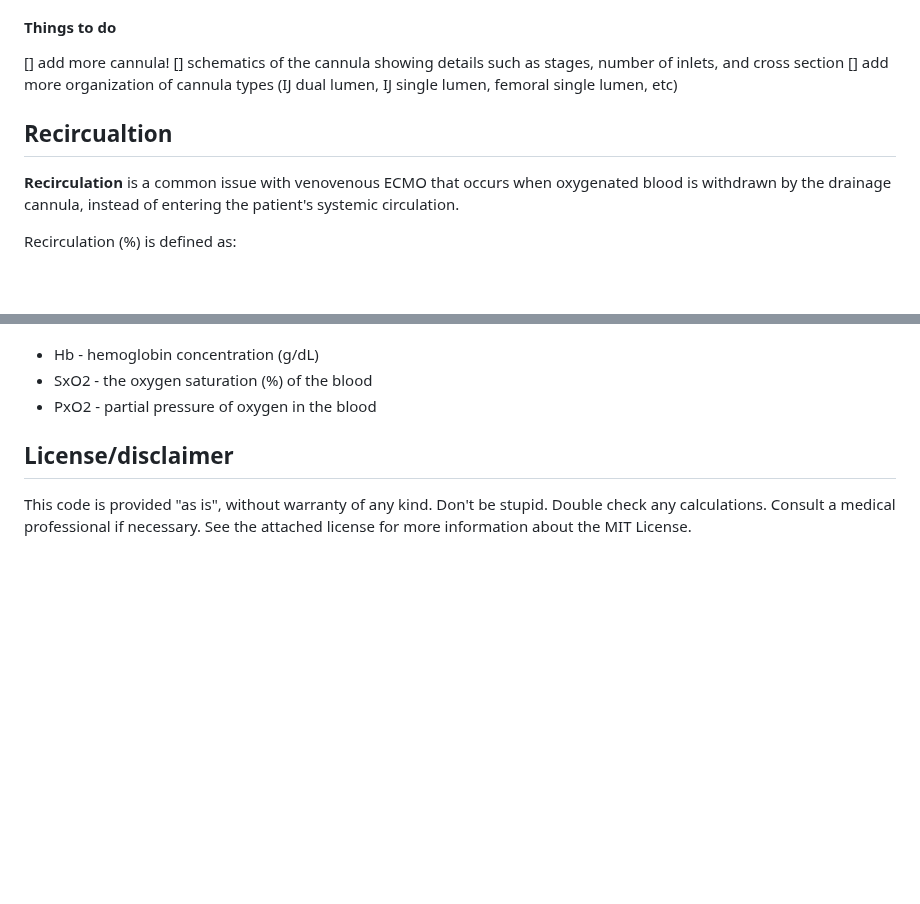
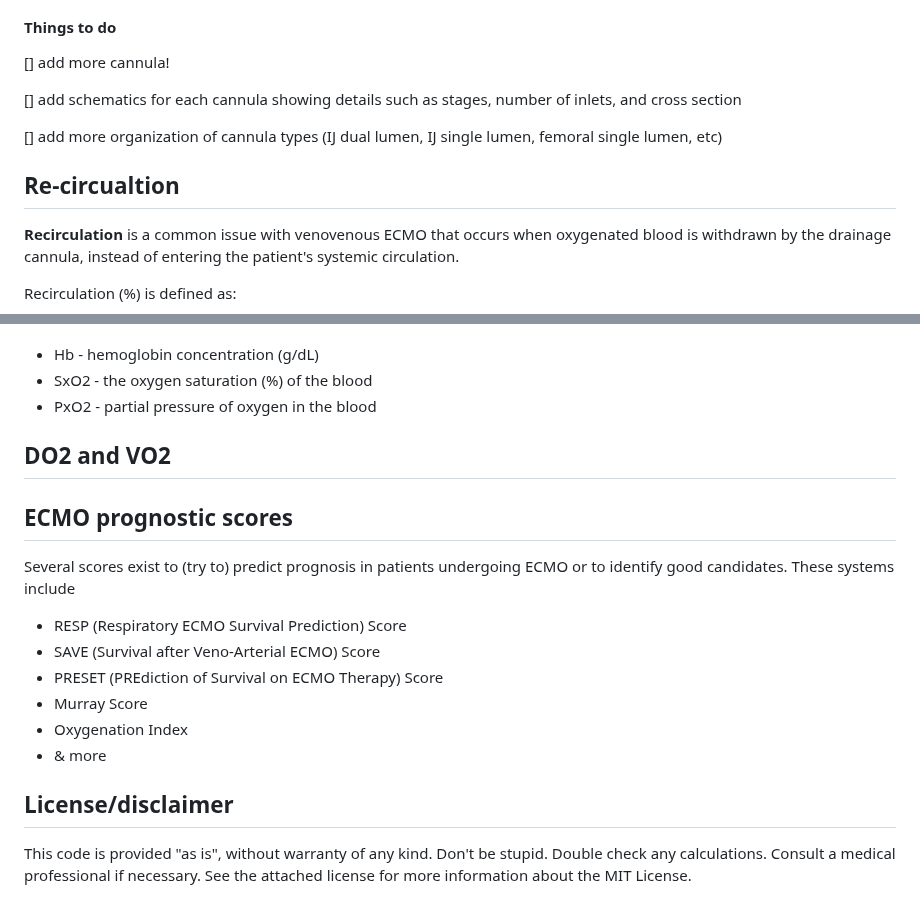
Before and after one commit to nickmmark/ecmo-calculations, a Markdown page: README.md, 2 parts joined by grey strips. Drawn GitHub-style; blank space fills up the shorter version.

```diff
--- a/README.md
+++ b/README.md
@@ -31,11 +31,13 @@ I used the published flow/pressure curves for each cannula, abstracting the data
 
 #### Things to do
 [] add more cannula!
-[] schematics of the cannula showing details such as stages, number of inlets, and cross section
+
+[] add schematics for each cannula showing details such as stages, number of inlets, and cross section
+
 [] add more organization of cannula types (IJ dual lumen, IJ single lumen, femoral single lumen, etc)
 
 
-## Recircualtion
+## Re-circualtion
 **Recirculation** is a common issue with venovenous ECMO that occurs when oxygenated blood is withdrawn by the drainage cannula, instead of entering the patient's systemic circulation.
 
 Recirculation (%) is defined as:
@@ -68,6 +70,17 @@ where:
 * SxO2 - the oxygen saturation (%) of the blood
 * PxO2 - partial pressure of oxygen in the blood
 
+## DO2 and VO2
+
+## ECMO prognostic scores
+Several scores exist to (try to) predict prognosis in patients undergoing ECMO or to identify good candidates. These systems include
+* RESP (Respiratory ECMO Survival Prediction) Score
+* SAVE (Survival after Veno-Arterial ECMO) Score
+* PRESET (PREdiction of Survival on ECMO Therapy) Score
+* Murray Score
+* Oxygenation Index
+* & more
+
 
 ## License/disclaimer
 This code is provided "as is", without warranty of any kind. Don't be stupid. Double check any calculations. Consult a medical professional if necessary. See the attached license for more information about the MIT License.
```
